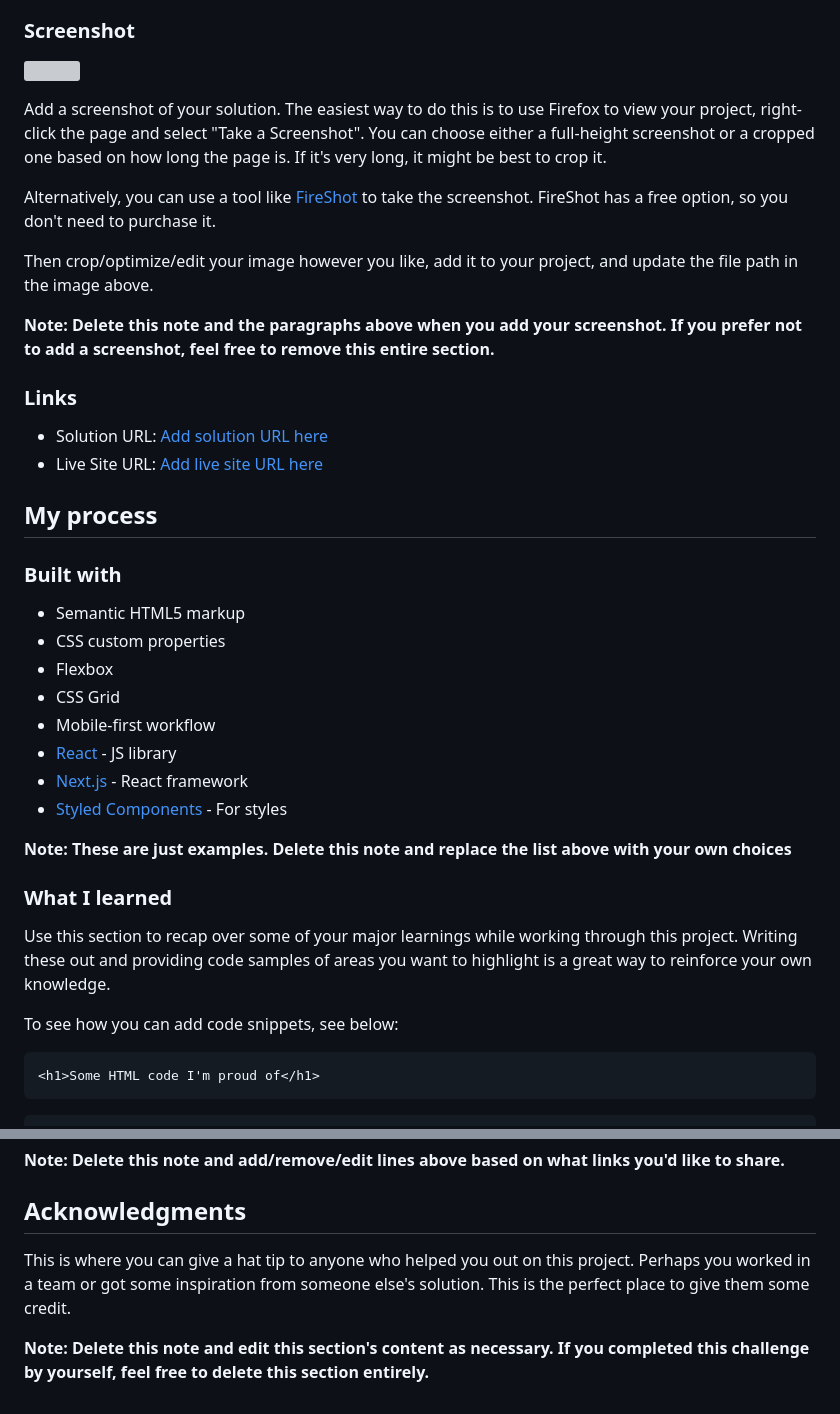
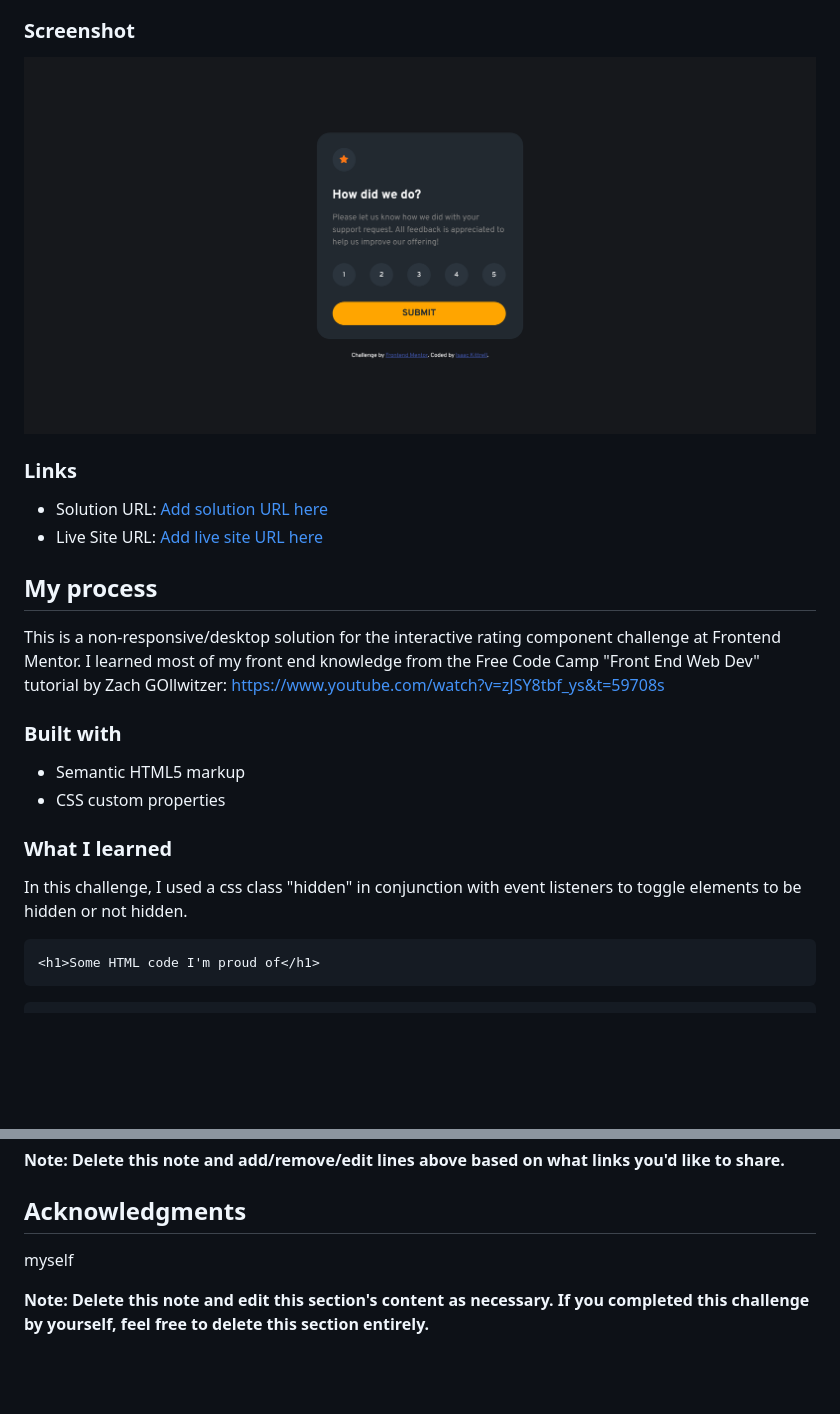
Before and after one commit to dripper91/frontend-mentor-interactive-rating-component, a Markdown page: README-template.md, 2 parts joined by grey strips. Drawn GitHub-style; pictures changed too: images/Screenshot 2024-06-02 at 19-15-56 Frontend Mentor Interactive rating component.png (added); blank space fills up the shorter version; grey boxes are pictures that could not be loaded.

````diff
--- a/README-template.md
+++ b/README-template.md
@@ -31,15 +31,7 @@ Users should be able to:
 
 ### Screenshot
 
-![](./screenshot.jpg)
-
-Add a screenshot of your solution. The easiest way to do this is to use Firefox to view your project, right-click the page and select "Take a Screenshot". You can choose either a full-height screenshot or a cropped one based on how long the page is. If it's very long, it might be best to crop it.
-
-Alternatively, you can use a tool like [FireShot](https://getfireshot.com/) to take the screenshot. FireShot has a free option, so you don't need to purchase it.
-
-Then crop/optimize/edit your image however you like, add it to your project, and update the file path in the image above.
-
-**Note: Delete this note and the paragraphs above when you add your screenshot. If you prefer not to add a screenshot, feel free to remove this entire section.**
+![](./images/Screenshot%202024-06-02%20at%2019-15-56%20Frontend%20Mentor%20Interactive%20rating%20component.png)
 
 ### Links
 
@@ -48,24 +40,17 @@ Then crop/optimize/edit your image however you like, add it to your project, and
 
 ## My process
 
+This is a non-responsive/desktop solution for the interactive rating component challenge at Frontend Mentor. I learned most of my front end knowledge from the Free Code Camp "Front End Web Dev" tutorial by Zach GOllwitzer:
+https://www.youtube.com/watch?v=zJSY8tbf_ys&t=59708s
+
 ### Built with
 
 - Semantic HTML5 markup
 - CSS custom properties
-- Flexbox
-- CSS Grid
-- Mobile-first workflow
-- [React](https://reactjs.org/) - JS library
-- [Next.js](https://nextjs.org/) - React framework
-- [Styled Components](https://styled-components.com/) - For styles
-
-**Note: These are just examples. Delete this note and replace the list above with your own choices**
 
 ### What I learned
 
-Use this section to recap over some of your major learnings while working through this project. Writing these out and providing code samples of areas you want to highlight is a great way to reinforce your own knowledge.
-
-To see how you can add code snippets, see below:
+In this challenge, I used a css class "hidden" in conjunction with event listeners to toggle elements to be hidden or not hidden.
 
 ```html
 <h1>Some HTML code I'm proud of</h1>
@@ -108,6 +93,6 @@ Use this section to outline areas that you want to continue focusing on in futur
 
 ## Acknowledgments
 
-This is where you can give a hat tip to anyone who helped you out on this project. Perhaps you worked in a team or got some inspiration from someone else's solution. This is the perfect place to give them some credit.
+myself
 
 **Note: Delete this note and edit this section's content as necessary. If you completed this challenge by yourself, feel free to delete this section entirely.**
````
